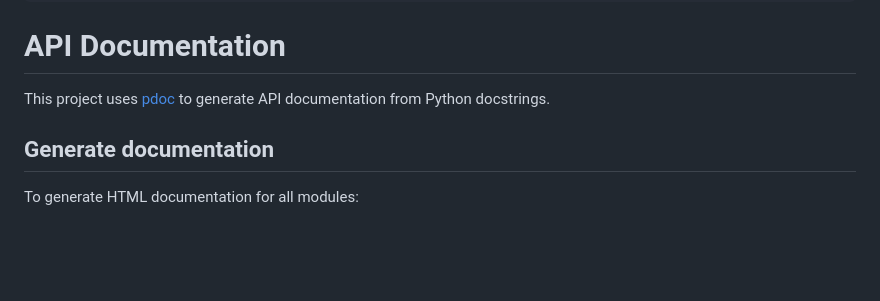
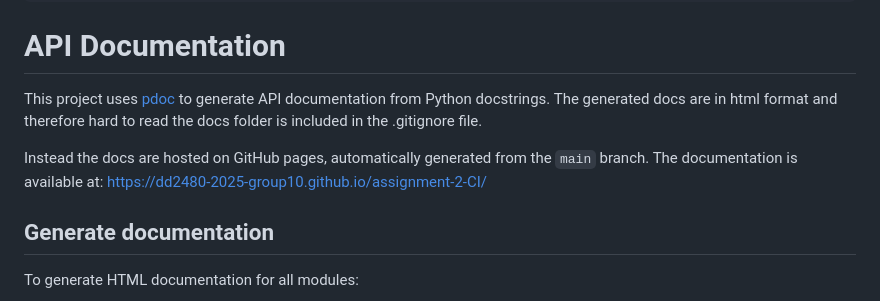
Before and after one commit to DD2480-2025-Group10/assignment-2-CI, a Markdown page: README.md, the part around the change. Drawn GitHub-style; blank space fills up the shorter version.

Commit message:
Add link to docs in readme

```diff
--- a/README.md
+++ b/README.md
@@ -80,7 +80,11 @@ ruff check .
 
 # API Documentation
 
-This project uses [pdoc](https://pdoc.dev/) to generate API documentation from Python docstrings.
+This project uses [pdoc](https://pdoc.dev/) to generate API documentation from Python docstrings. The generated docs
+are in html format and therefore hard to read the docs folder is included in the .gitignore file.
+
+Instead the docs are hosted on GitHub pages, automatically generated from the `main` branch.
+The documentation is available at: https://dd2480-2025-group10.github.io/assignment-2-CI/
 
 ## Generate documentation
 
```
